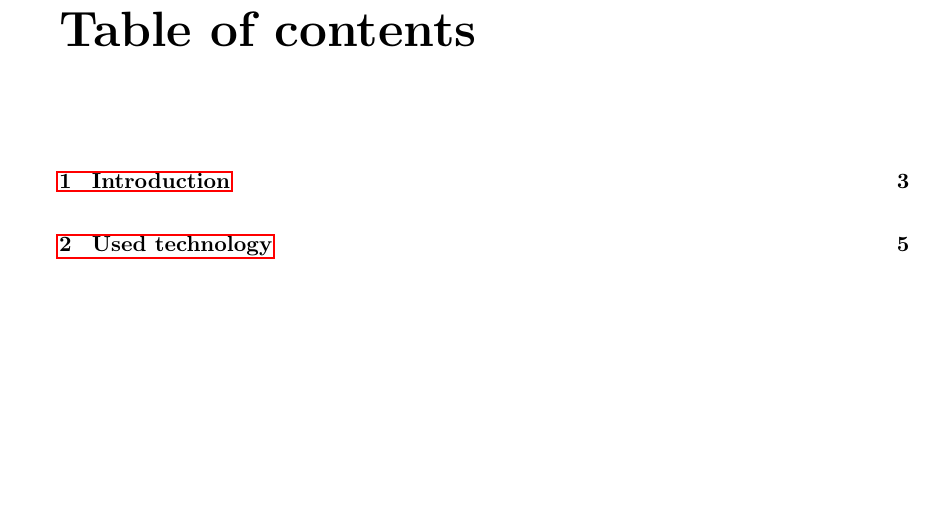
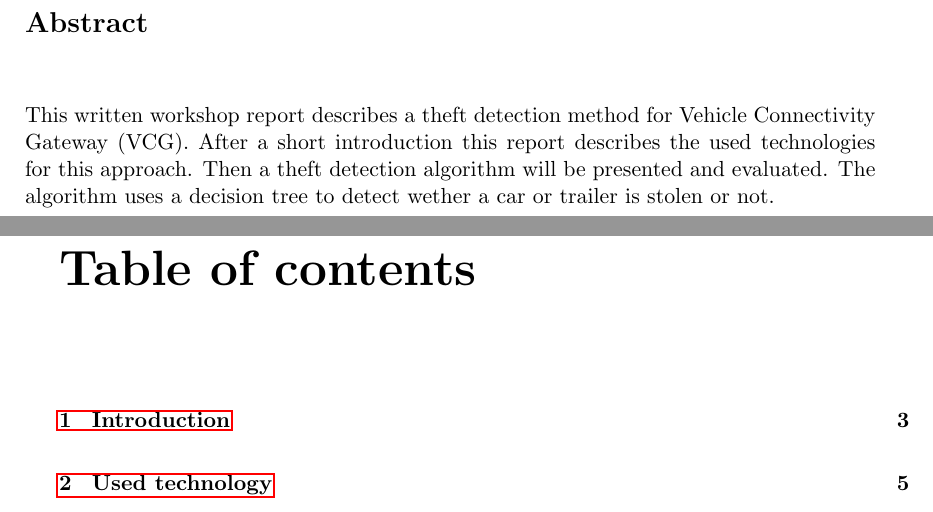
Before and after one commit to strepkov/dsapractice, a LaTeX thesis (practice_dsa.tex, which reads src/tex/abstract.tex): part of page 3 of 21 before the commit and two parts of pages 2 and 3 of 21 after it, the two joined at a grey line, cut at the place of the change, the shorter picture padded with empty space. Compiled offline with pdfLaTeX.

Commit message:
Added abstract

```diff
--- /dev/null
+++ b/src/tex/abstract.tex
@@ -0,0 +1,8 @@
+\vspace*{2cm}
+% Abstract
+\vspace{10ex}
+{\bf\Large Abstract} \\ [1em]
+
+This written workshop report describes a theft detection method for Vehicle Connectivity Gateway (VCG). After a short introduction this report describes the used technologies for this approach. Then a theft detection algorithm will be presented and evaluated. The algorithm uses a decision tree to detect wether a car or trailer is stolen or not.
+
+\cleardoublepage
```
Also changed, not shown: practice_dsa.tex (+3 -0 lines).
